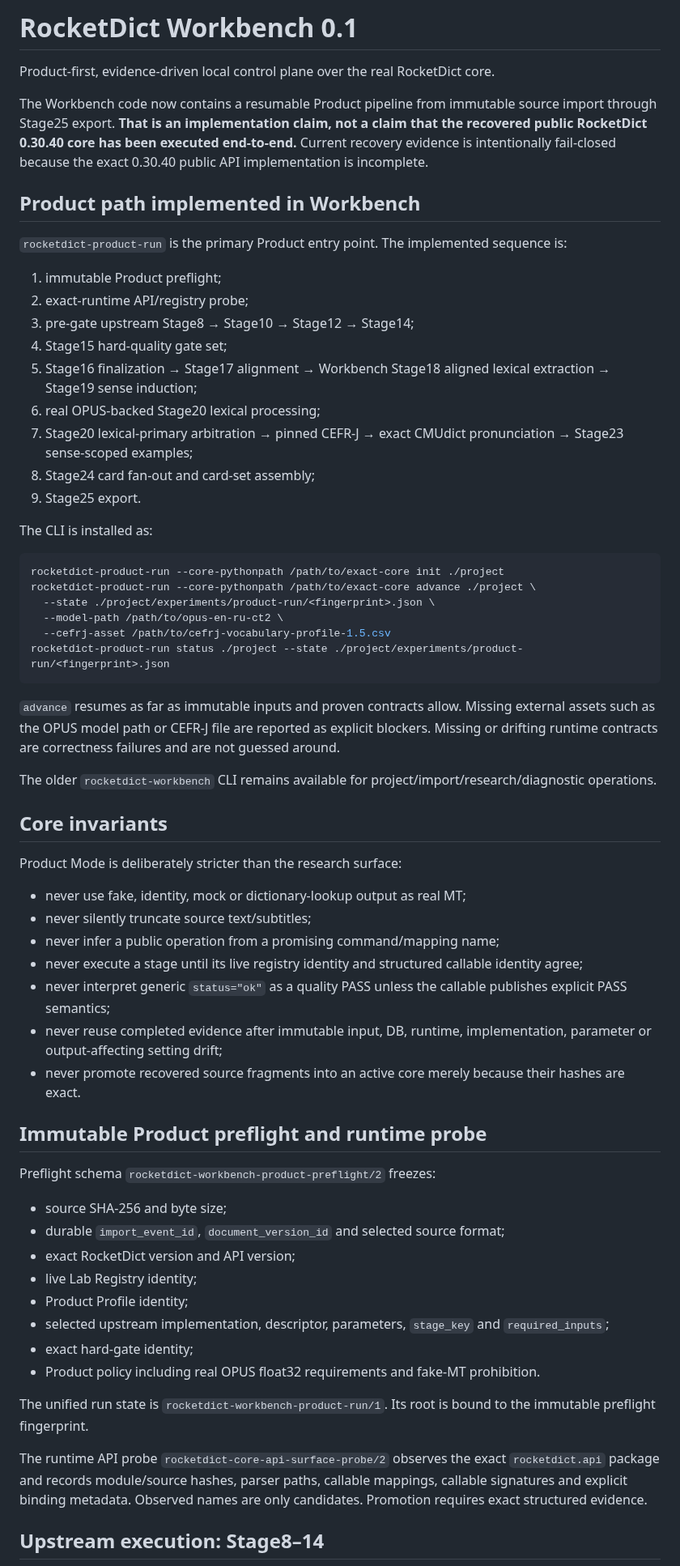
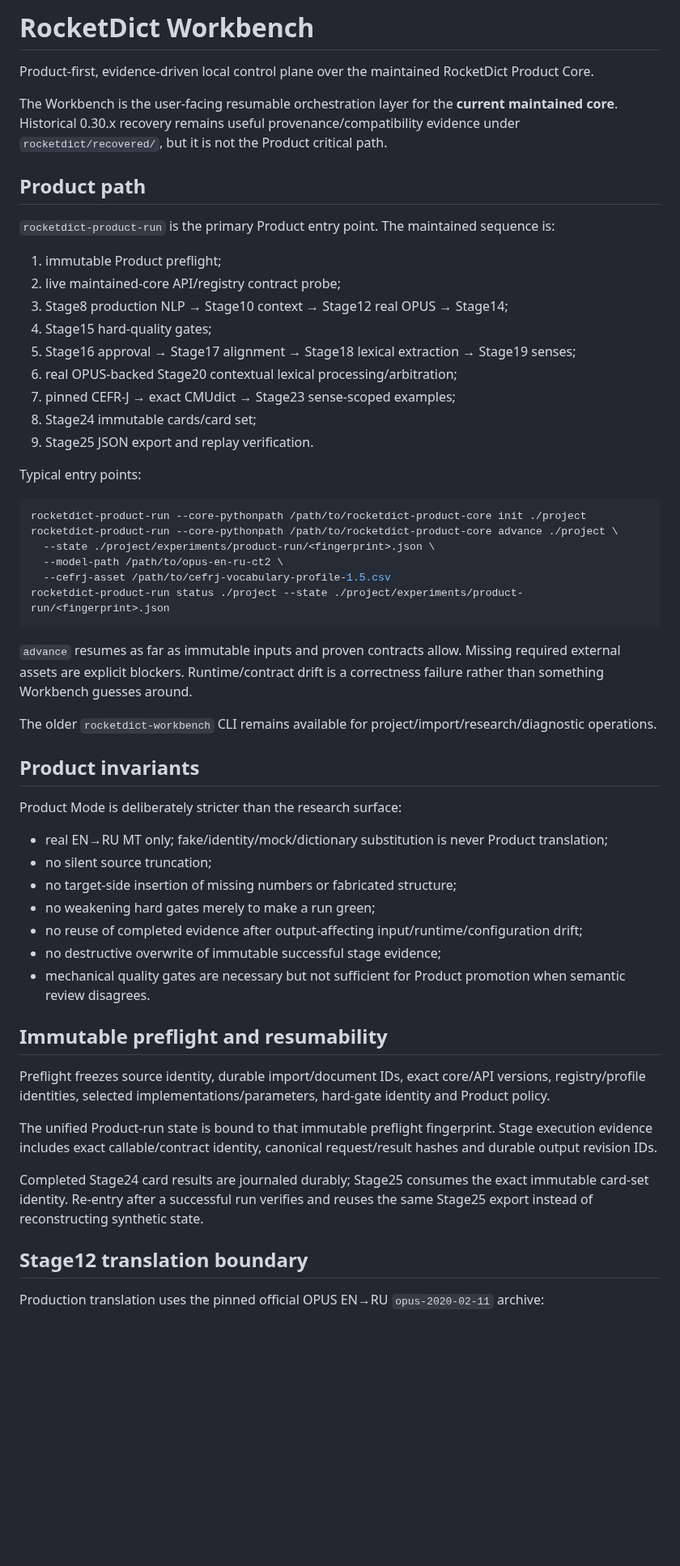
Before and after one commit to oss-lk/gerkonkv-site, a Markdown page: rocketdict-workbench/README.md, the part around one of its changes. Shown at 81% size. Rendered like a GitHub page; blank space fills up the shorter version.

Commit message:
Align Workbench README with maintained Product runtime

````diff
--- a/rocketdict-workbench/README.md
+++ b/rocketdict-workbench/README.md
@@ -1,66 +1,59 @@
-# RocketDict Workbench 0.1
+# RocketDict Workbench
 
-Product-first, evidence-driven local control plane over the real RocketDict core.
+Product-first, evidence-driven local control plane over the maintained RocketDict Product Core.
 
-The Workbench code now contains a resumable Product pipeline from immutable source import through Stage25 export. **That is an implementation claim, not a claim that the recovered public RocketDict 0.30.40 core has been executed end-to-end.** Current recovery evidence is intentionally fail-closed because the exact 0.30.40 public API implementation is incomplete.
+The Workbench is the user-facing resumable orchestration layer for the **current maintained core**. Historical 0.30.x recovery remains useful provenance/compatibility evidence under `rocketdict/recovered/`, but it is not the Product critical path.
 
-## Product path implemented in Workbench
+## Product path
 
-`rocketdict-product-run` is the primary Product entry point. The implemented sequence is:
+`rocketdict-product-run` is the primary Product entry point. The maintained sequence is:
 
 1. immutable Product preflight;
-2. exact-runtime API/registry probe;
-3. pre-gate upstream Stage8 → Stage10 → Stage12 → Stage14;
-4. Stage15 hard-quality gate set;
-5. Stage16 finalization → Stage17 alignment → Workbench Stage18 aligned lexical extraction → Stage19 sense induction;
-6. real OPUS-backed Stage20 lexical processing;
-7. Stage20 lexical-primary arbitration → pinned CEFR-J → exact CMUdict pronunciation → Stage23 sense-scoped examples;
-8. Stage24 card fan-out and card-set assembly;
-9. Stage25 export.
+2. live maintained-core API/registry contract probe;
+3. Stage8 production NLP → Stage10 context → Stage12 real OPUS → Stage14;
+4. Stage15 hard-quality gates;
+5. Stage16 approval → Stage17 alignment → Stage18 lexical extraction → Stage19 senses;
+6. real OPUS-backed Stage20 contextual lexical processing/arbitration;
+7. pinned CEFR-J → exact CMUdict → Stage23 sense-scoped examples;
+8. Stage24 immutable cards/card set;
+9. Stage25 JSON export and replay verification.
 
-The CLI is installed as:
+Typical entry points:
 
 ```bash
-rocketdict-product-run --core-pythonpath /path/to/exact-core init ./project
-rocketdict-product-run --core-pythonpath /path/to/exact-core advance ./project \
+rocketdict-product-run --core-pythonpath /path/to/rocketdict-product-core init ./project
+rocketdict-product-run --core-pythonpath /path/to/rocketdict-product-core advance ./project \
   --state ./project/experiments/product-run/<fingerprint>.json \
   --model-path /path/to/opus-en-ru-ct2 \
   --cefrj-asset /path/to/cefrj-vocabulary-profile-1.5.csv
 rocketdict-product-run status ./project --state ./project/experiments/product-run/<fingerprint>.json
 ```
 
-`advance` resumes as far as immutable inputs and proven contracts allow. Missing external assets such as the OPUS model path or CEFR-J file are reported as explicit blockers. Missing or drifting runtime contracts are correctness failures and are not guessed around.
+`advance` resumes as far as immutable inputs and proven contracts allow. Missing required external assets are explicit blockers. Runtime/contract drift is a correctness failure rather than something Workbench guesses around.
 
 The older `rocketdict-workbench` CLI remains available for project/import/research/diagnostic operations.
 
-## Core invariants
+## Product invariants
 
 Product Mode is deliberately stricter than the research surface:
 
-- never use fake, identity, mock or dictionary-lookup output as real MT;
-- never silently truncate source text/subtitles;
-- never infer a public operation from a promising command/mapping name;
-- never execute a stage until its live registry identity and structured callable identity agree;
-- never interpret generic `status="ok"` as a quality PASS unless the callable publishes explicit PASS semantics;
-- never reuse completed evidence after immutable input, DB, runtime, implementation, parameter or output-affecting setting drift;
-- never promote recovered source fragments into an active core merely because their hashes are exact.
+- real EN→RU MT only; fake/identity/mock/dictionary substitution is never Product translation;
+- no silent source truncation;
+- no target-side insertion of missing numbers or fabricated structure;
+- no weakening hard gates merely to make a run green;
+- no reuse of completed evidence after output-affecting input/runtime/configuration drift;
+- no destructive overwrite of immutable successful stage evidence;
+- mechanical quality gates are necessary but not sufficient for Product promotion when semantic review disagrees.
 
-## Immutable Product preflight and runtime probe
+## Immutable preflight and resumability
 
-Preflight schema `rocketdict-workbench-product-preflight/2` freezes:
+Preflight freezes source identity, durable import/document IDs, exact core/API versions, registry/profile identities, selected implementations/parameters, hard-gate identity and Product policy.
 
-- source SHA-256 and byte size;
-- durable `import_event_id`, `document_version_id` and selected source format;
-- exact RocketDict version and API version;
-- live Lab Registry identity;
-- Product Profile identity;
-- selected upstream implementation, descriptor, parameters, `stage_key` and `required_inputs`;
-- exact hard-gate identity;
-- Product policy including real OPUS float32 requirements and fake-MT prohibition.
+The unified Product-run state is bound to that immutable preflight fingerprint. Stage execution evidence includes exact callable/contract identity, canonical request/result hashes and durable output revision IDs.
 
-The unified run state is `rocketdict-workbench-product-run/1`. Its root is bound to the immutable preflight fingerprint.
+Completed Stage24 card results are journaled durably; Stage25 consumes the exact immutable card-set identity. Re-entry after a successful run verifies and reuses the same Stage25 export instead of reconstructing synthetic state.
 
-The runtime API probe `rocketdict-core-api-surface-probe/2` observes the exact `rocketdict.api` package and records module/source hashes, parser paths, callable mappings, callable signatures and explicit binding metadata. Observed names are only candidates. Promotion requires exact structured evidence.
+## Stage12 translation boundary
 
-## Upstream execution: Stage8–14
+Production translation uses the pinned official OPUS EN→RU `opus-2020-02-11` archive:
 
````
Also changed, not shown: other parts of rocketdict-workbench/README.md (+31 -95 lines).
